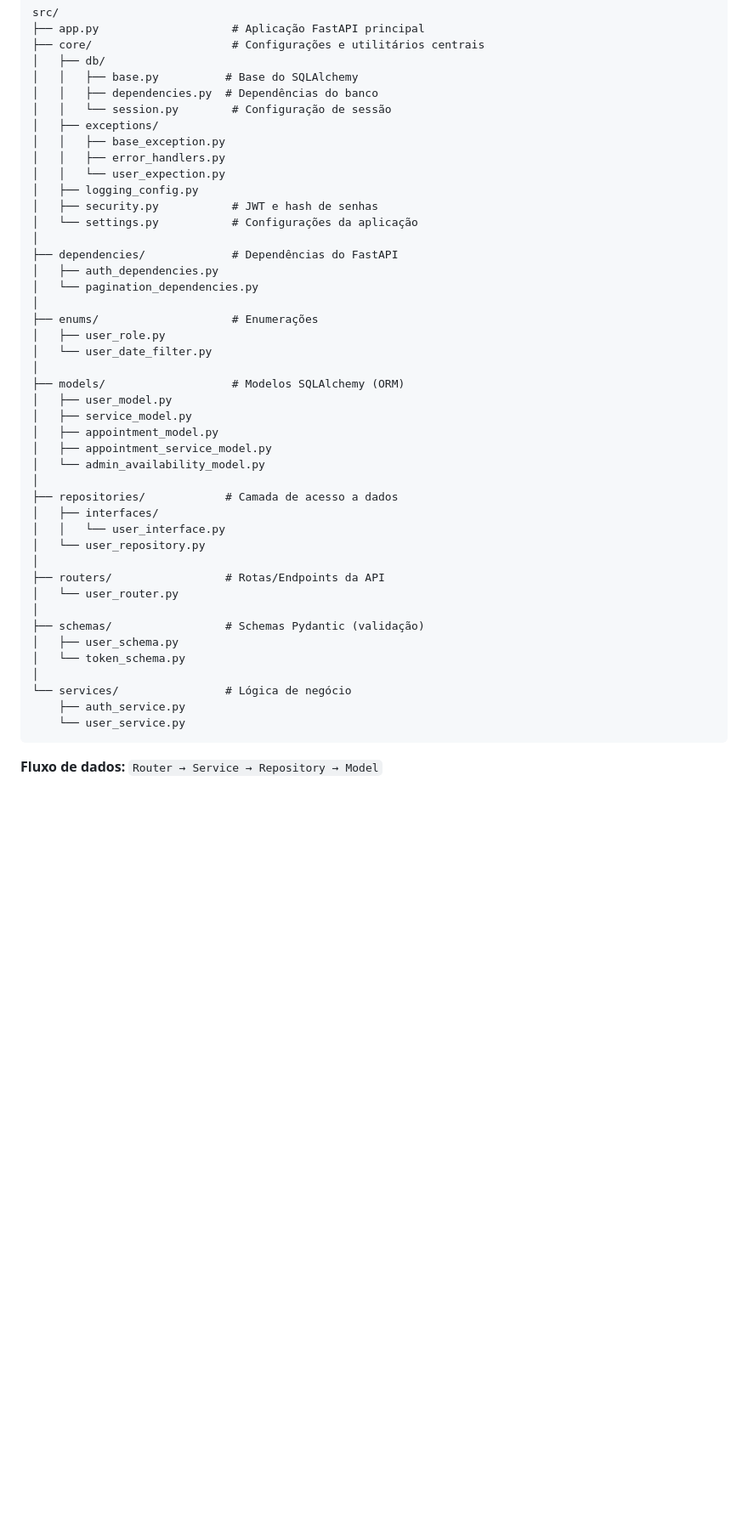
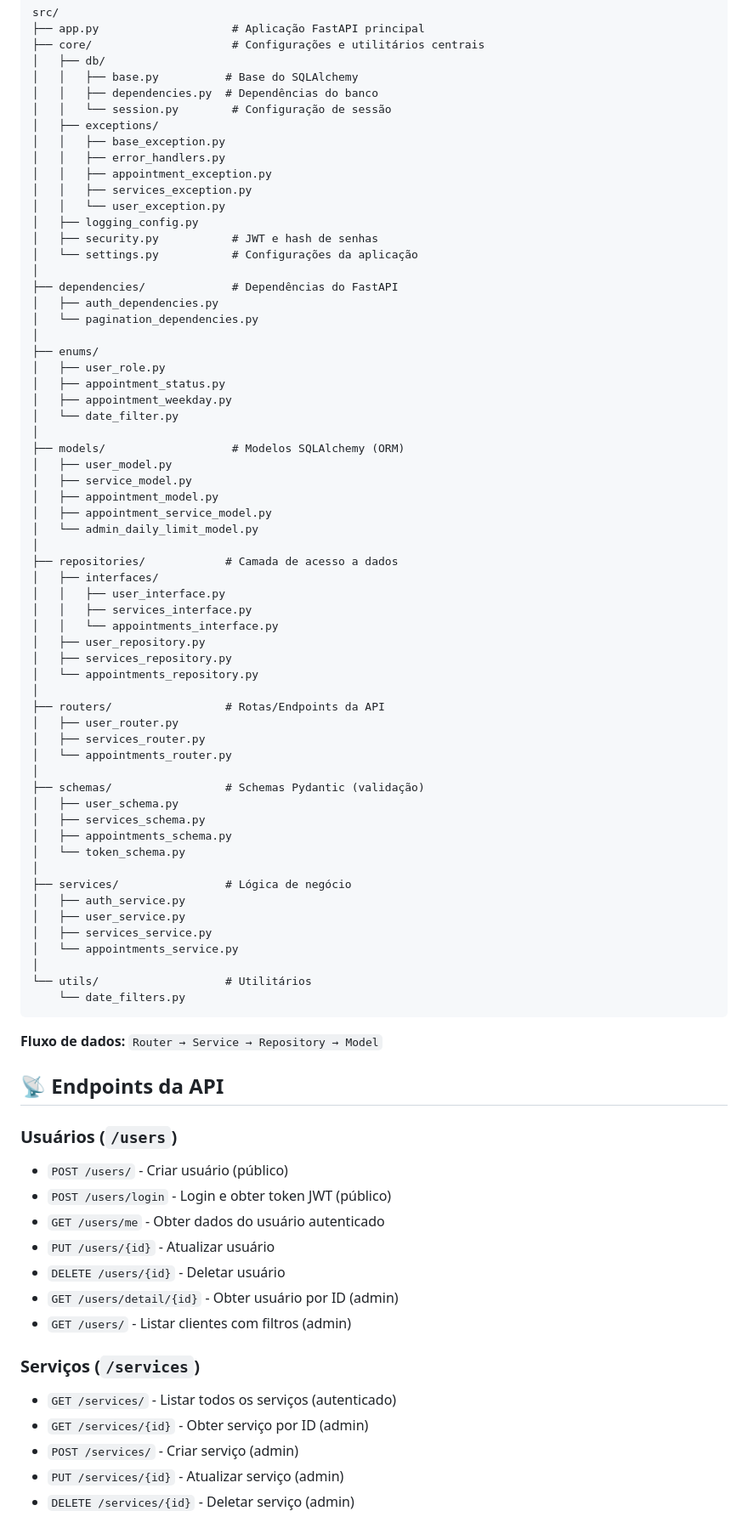
Before and after one commit to kasilianaoliveira/appointment, a Markdown page: README.md, the part around one of its changes. Shown at 85% size. Rendered like a GitHub page; blank space fills up the shorter version.

Commit message:
docs: update README

````diff
--- a/README.md
+++ b/README.md
@@ -103,7 +99,9 @@ src/
 │   ├── exceptions/
 │   │   ├── base_exception.py
 │   │   ├── error_handlers.py
-│   │   └── user_expection.py
+│   │   ├── appointment_exception.py
+│   │   ├── services_exception.py
+│   │   └── user_exception.py
 │   ├── logging_config.py
 │   ├── security.py           # JWT e hash de senhas
 │   └── settings.py           # Configurações da aplicação
@@ -112,33 +110,66 @@ src/
 │   ├── auth_dependencies.py
 │   └── pagination_dependencies.py
 │
-├── enums/                    # Enumerações
+├── enums/
 │   ├── user_role.py
-│   └── user_date_filter.py
+│   ├── appointment_status.py
+│   ├── appointment_weekday.py
+│   └── date_filter.py
 │
 ├── models/                   # Modelos SQLAlchemy (ORM)
 │   ├── user_model.py
 │   ├── service_model.py
 │   ├── appointment_model.py
 │   ├── appointment_service_model.py
-│   └── admin_availability_model.py
+│   └── admin_daily_limit_model.py
 │
 ├── repositories/            # Camada de acesso a dados
 │   ├── interfaces/
-│   │   └── user_interface.py
-│   └── user_repository.py
+│   │   ├── user_interface.py
+│   │   ├── services_interface.py
+│   │   └── appointments_interface.py
+│   ├── user_repository.py
+│   ├── services_repository.py
+│   └── appointments_repository.py
 │
 ├── routers/                 # Rotas/Endpoints da API
-│   └── user_router.py
+│   ├── user_router.py
+│   ├── services_router.py
+│   └── appointments_router.py
 │
 ├── schemas/                 # Schemas Pydantic (validação)
 │   ├── user_schema.py
+│   ├── services_schema.py
+│   ├── appointments_schema.py
 │   └── token_schema.py
 │
-└── services/                # Lógica de negócio
-    ├── auth_service.py
-    └── user_service.py
+├── services/                # Lógica de negócio
+│   ├── auth_service.py
+│   ├── user_service.py
+│   ├── services_service.py
+│   └── appointments_service.py
+│
+└── utils/                   # Utilitários
+    └── date_filters.py
 ```
 
 **Fluxo de dados:** `Router → Service → Repository → Model`
 
+## 📡 Endpoints da API
+
+### Usuários (`/users`)
+- `POST /users/` - Criar usuário (público)
+- `POST /users/login` - Login e obter token JWT (público)
+- `GET /users/me` - Obter dados do usuário autenticado
+- `PUT /users/{id}` - Atualizar usuário
+- `DELETE /users/{id}` - Deletar usuário
+- `GET /users/detail/{id}` - Obter usuário por ID (admin)
+- `GET /users/` - Listar clientes com filtros (admin)
+
+### Serviços (`/services`)
+- `GET /services/` - Listar todos os serviços (autenticado)
+- `GET /services/{id}` - Obter serviço por ID (admin)
+- `POST /services/` - Criar serviço (admin)
+- `PUT /services/{id}` - Atualizar serviço (admin)
+- `DELETE /services/{id}` - Deletar serviço (admin)
+
````
Also changed, not shown: other parts of README.md (+14 -9 lines).
